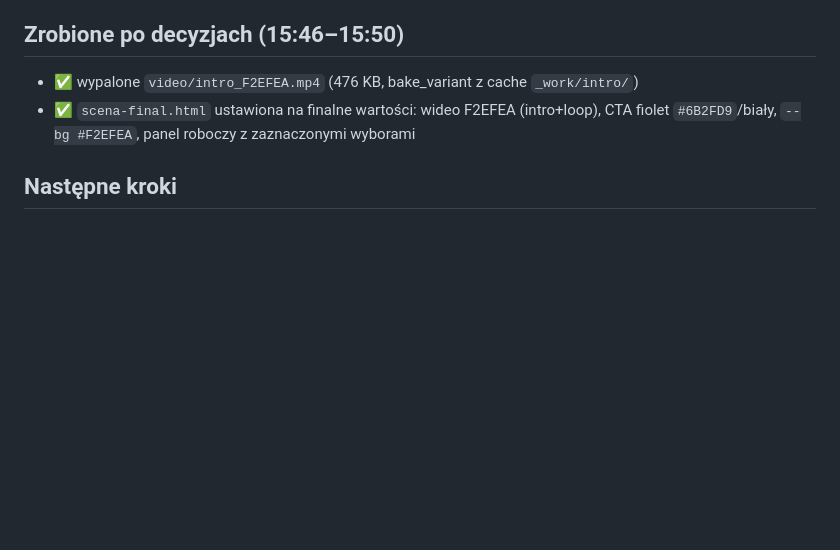
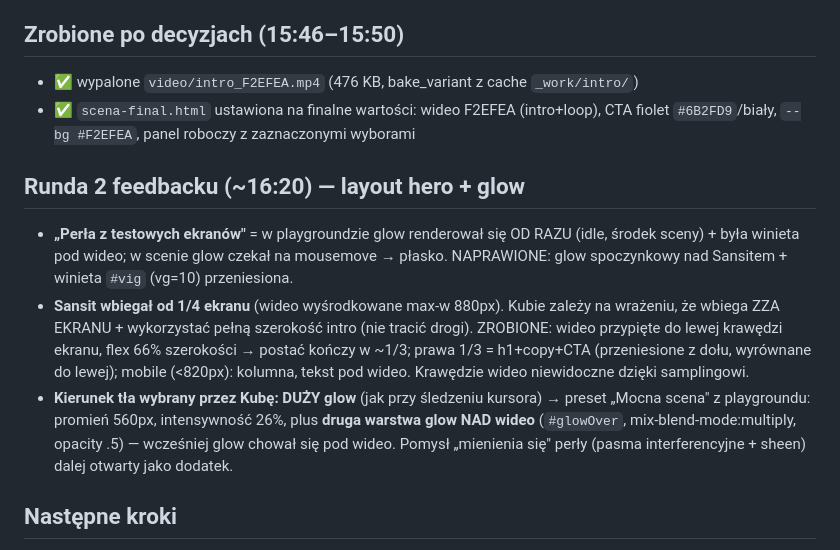
Before and after one commit to Qubatura/hellosansit.com, a Markdown page: SESSION-2026-07-16.md, the part around the change. GitHub-like rendering; blank space fills up the shorter version.

Commit message:
Handoff: runda 2 — hero full-bleed od lewej, duży glow + warstwa nad wideo, winieta
Co-Authored-By: Claude Opus 4.8 <noreply@anthropic.com>

```diff
--- a/SESSION-2026-07-16.md
+++ b/SESSION-2026-07-16.md
@@ -69,6 +69,21 @@ Kompletna scena hero + emocje:
 - ✅ `scena-final.html` ustawiona na finalne wartości: wideo F2EFEA (intro+loop),
   CTA fiolet `#6B2FD9`/biały, `--bg #F2EFEA`, panel roboczy z zaznaczonymi wyborami
 
+## Runda 2 feedbacku (~16:20) — layout hero + glow
+- **„Perła z testowych ekranów"** = w playgroundzie glow renderował się OD RAZU (idle,
+  środek sceny) + była winieta pod wideo; w scenie glow czekał na mousemove → płasko.
+  NAPRAWIONE: glow spoczynkowy nad Sansitem + winieta `#vig` (vg=10) przeniesiona.
+- **Sansit wbiegał od 1/4 ekranu** (wideo wyśrodkowane max-w 880px). Kubie zależy na
+  wrażeniu, że wbiega ZZA EKRANU + wykorzystać pełną szerokość intro (nie tracić drogi).
+  ZROBIONE: wideo przypięte do lewej krawędzi ekranu, flex 66% szerokości → postać
+  kończy w ~1/3; prawa 1/3 = h1+copy+CTA (przeniesione z dołu, wyrównane do lewej);
+  mobile (<820px): kolumna, tekst pod wideo. Krawędzie wideo niewidoczne dzięki samplingowi.
+- **Kierunek tła wybrany przez Kubę: DUŻY glow** (jak przy śledzeniu kursora) →
+  preset „Mocna scena" z playgroundu: promień 560px, intensywność 26%, plus **druga
+  warstwa glow NAD wideo** (`#glowOver`, mix-blend-mode:multiply, opacity .5) — wcześniej
+  glow chował się pod wideo. Pomysł „mienienia się" perły (pasma interferencyjne + sheen)
+  dalej otwarty jako dodatek.
+
 ## Następne kroki
 1. Kuba odtwarza swoje sugestie/obawy z urwanej sesji → dopisać do handoffa
 2. Kuba ogląda scenę po zmianach (fiolet + porcelana) — potwierdzenie wizualne
```
